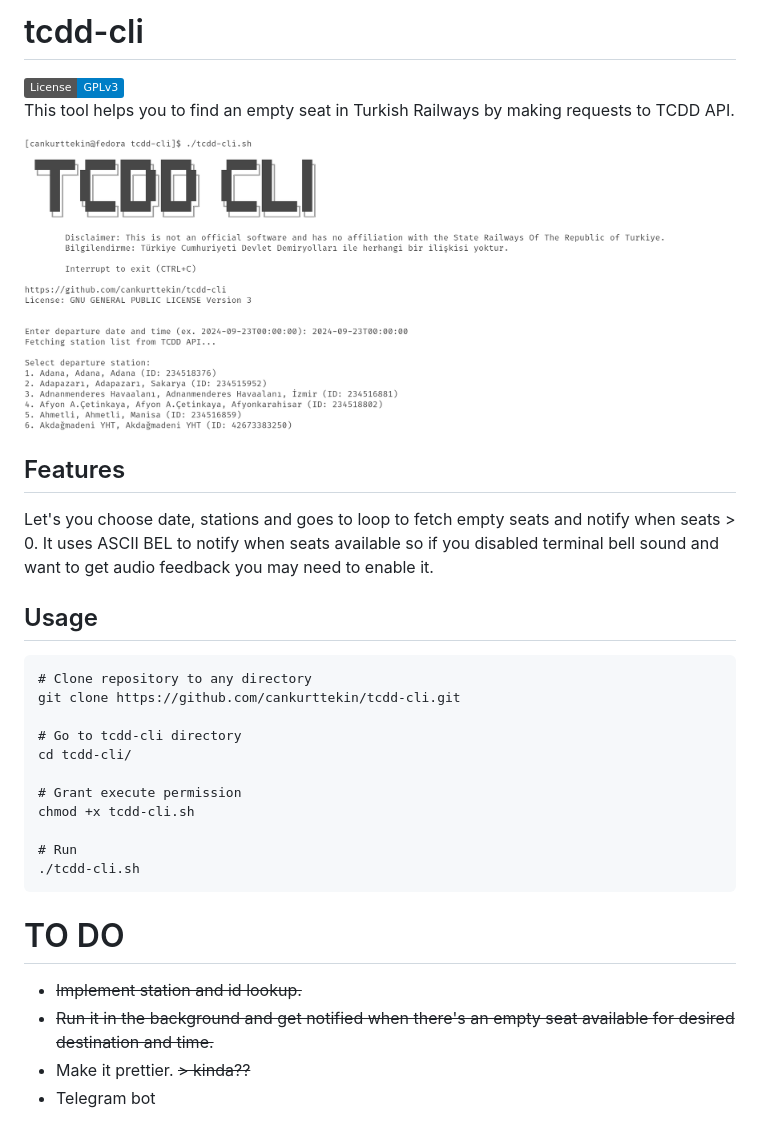
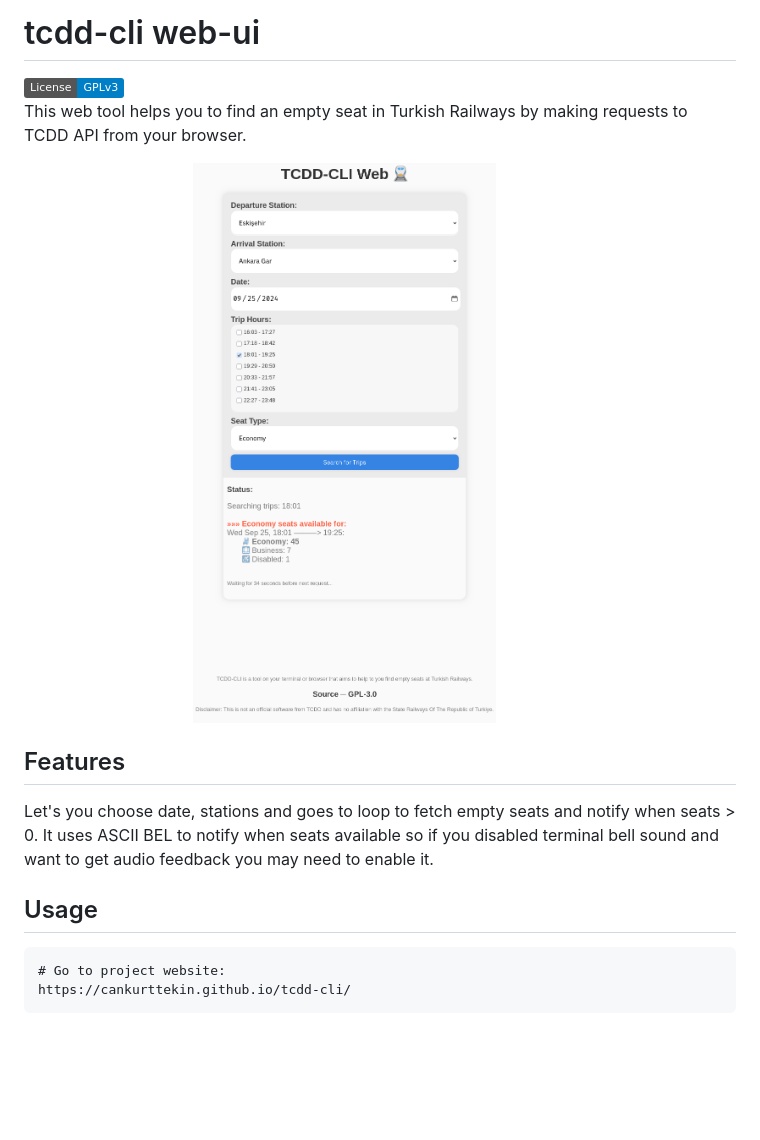
Before and after one commit to cankurttekin/tcdd-cli, a Markdown page: README.md, the part around the change. GitHub-like rendering; pictures changed too: demo-web.png (added), demo.png (deleted); badges without logos; blank space fills up the shorter version.

Commit message:
web demo, updated readme

````diff
--- a/README.md
+++ b/README.md
@@ -1,9 +1,9 @@
-# tcdd-cli
+# tcdd-cli web-ui
 [![License: GPL v3](https://img.shields.io/badge/License-GPLv3-blue.svg)](https://www.gnu.org/licenses/gpl-3.0)
 <br>
-This tool helps you to find an empty seat in Turkish Railways by making requests to TCDD API.
+This web tool helps you to find an empty seat in Turkish Railways by making requests to TCDD API from your browser.
 
-<img src="/demo.png" alt="img" align="center" width=90%>
+<img src="/demo-web.png" alt="img" align="center" width=90%>
 
 ## Features
 Let's you choose date, stations and goes to loop to fetch empty seats and notify when seats > 0.
@@ -11,21 +11,6 @@ It uses ASCII BEL to notify when seats available so if you disabled terminal bel
 
 ## Usage
 ```
-# Clone repository to any directory
-git clone https://github.com/cankurttekin/tcdd-cli.git
-
-# Go to tcdd-cli directory
-cd tcdd-cli/
-
-# Grant execute permission
-chmod +x tcdd-cli.sh
-
-# Run
-./tcdd-cli.sh
+# Go to project website:
+https://cankurttekin.github.io/tcdd-cli/
 ```
-
-# TO DO
-- ~~Implement station and id lookup.~~
-- ~~Run it in the background and get notified when there's an empty seat available for desired destination and time.~~
-- Make it prettier. ~~> kinda??~~
-- Telegram bot
````
